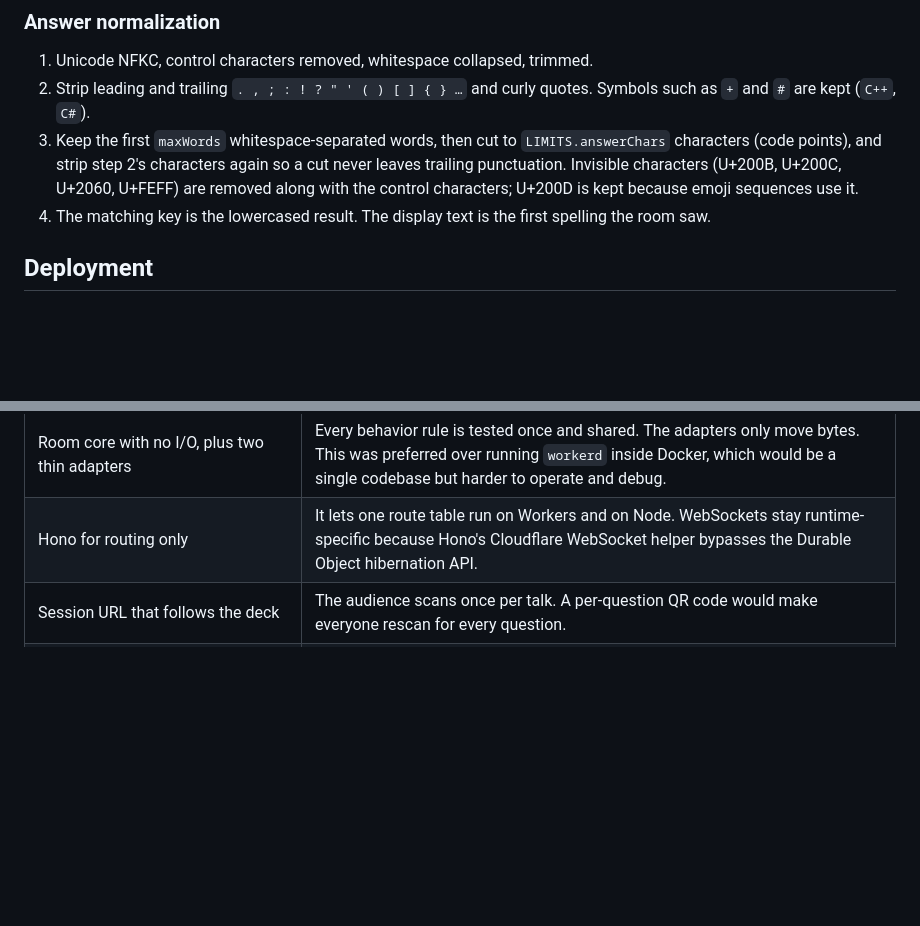
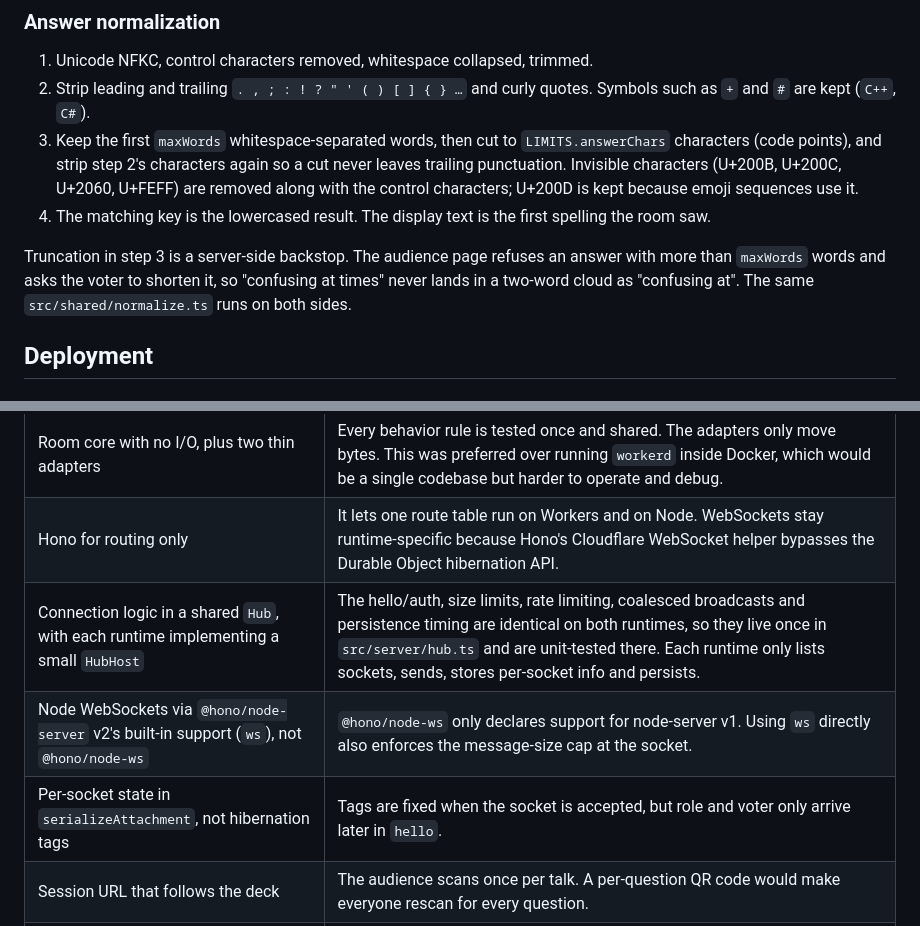
Before and after one commit to seandavi/quarto-revealjs-live-questions, a Markdown page: SPEC.md, 2 parts joined by grey strips. Rendered like a GitHub page; blank space fills up the shorter version.

Commit message:
Bring SPEC.md up to date with the integrated build
Record the phone-side word limit, the shared Hub/HubHost seam, the switch
from @hono/node-ws to node-server v2's built-in WebSockets, and why
per-socket state uses attachments rather than hibernation tags.

Co-Authored-By: Claude Opus 5.5 <noreply@anthropic.com>

```diff
--- a/SPEC.md
+++ b/SPEC.md
@@ -383,6 +383,11 @@ decks are usually served from a different origin than the server.
 4. The matching key is the lowercased result. The display text is the first
    spelling the room saw.
 
+Truncation in step 3 is a server-side backstop. The audience page refuses an
+answer with more than `maxWords` words and asks the voter to shorten it, so
+"confusing at times" never lands in a two-word cloud as "confusing at". The
+same `src/shared/normalize.ts` runs on both sides.
+
 ## Deployment
 
 ### Cloudflare
@@ -451,6 +456,9 @@ decks are usually served from a different origin than the server.
 | Durable Object per session | Serverless functions (Vercel, Netlify) can't keep WebSockets open, so similar projects add Pusher or Ably, or poll. A Durable Object holds the sockets and the state in one place, hibernates when idle, and fits in the free plan. |
 | Room core with no I/O, plus two thin adapters | Every behavior rule is tested once and shared. The adapters only move bytes. This was preferred over running `workerd` inside Docker, which would be a single codebase but harder to operate and debug. |
 | Hono for routing only | It lets one route table run on Workers and on Node. WebSockets stay runtime-specific because Hono's Cloudflare WebSocket helper bypasses the Durable Object hibernation API. |
+| Connection logic in a shared `Hub`, with each runtime implementing a small `HubHost` | The hello/auth, size limits, rate limiting, coalesced broadcasts and persistence timing are identical on both runtimes, so they live once in `src/server/hub.ts` and are unit-tested there. Each runtime only lists sockets, sends, stores per-socket info and persists. |
+| Node WebSockets via `@hono/node-server` v2's built-in support (`ws`), not `@hono/node-ws` | `@hono/node-ws` only declares support for node-server v1. Using `ws` directly also enforces the message-size cap at the socket. |
+| Per-socket state in `serializeAttachment`, not hibernation tags | Tags are fixed when the socket is accepted, but role and voter only arrive later in `hello`. |
 | Session URL that follows the deck | The audience scans once per talk. A per-question QR code would make everyone rescan for every question. |
 | Presenter key passed in the URL and kept in `localStorage`, never in the HTML | A published deck is safe to share, and only the presenter's browser controls questions. |
 | Lua filter parses the markup | The plugin JS never reads markdown, and PDF and other non-HTML renders degrade to a plain list. |
```
